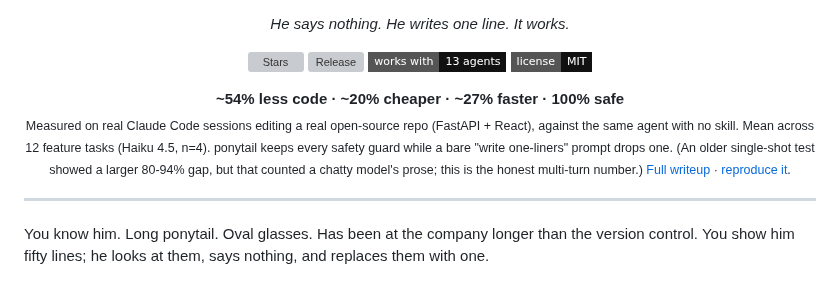
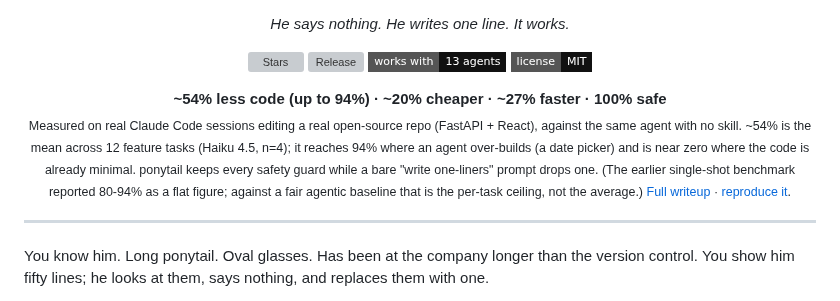
Before and after one commit to dsolisp/gavel, a Markdown page: README.md, the part around the change. Drawn GitHub-style; badges without logos; grey boxes are pictures that could not be loaded.

Commit message:
docs(readme): note the up-to-94% peak in the hero line (#165)
The hero showed only ~54% (the mean); the rigorous agentic run also reaches 94%
on the over-build tasks (the date picker), so the headline now reads
"~54% (up to 94%)". The sub-line is reworded so 80-94% reads as the per-task
ceiling against a fair baseline, not the old single-shot figure, which would
otherwise contradict the hero.

Co-authored-by: Claude Opus 4.8 (1M context) <noreply@anthropic.com>

```diff
--- a/README.md
+++ b/README.md
@@ -19,8 +19,8 @@
 </p>
 
 <p align="center">
-  <strong>~54% less code &middot; ~20% cheaper &middot; ~27% faster &middot; 100% safe</strong><br>
-  <sub>Measured on real Claude Code sessions editing a real open-source repo (FastAPI + React), against the same agent with no skill. Mean across 12 feature tasks (Haiku 4.5, n=4). ponytail keeps every safety guard while a bare "write one-liners" prompt drops one. (An older single-shot test showed a larger 80-94% gap, but that counted a chatty model's prose; this is the honest multi-turn number.) <a href="benchmarks/results/2026-06-18-agentic.md">Full writeup</a> &middot; <a href="benchmarks/">reproduce it</a>.</sub>
+  <strong>~54% less code (up to 94%) &middot; ~20% cheaper &middot; ~27% faster &middot; 100% safe</strong><br>
+  <sub>Measured on real Claude Code sessions editing a real open-source repo (FastAPI + React), against the same agent with no skill. ~54% is the mean across 12 feature tasks (Haiku 4.5, n=4); it reaches 94% where an agent over-builds (a date picker) and is near zero where the code is already minimal. ponytail keeps every safety guard while a bare "write one-liners" prompt drops one. (The earlier single-shot benchmark reported 80-94% as a flat figure; against a fair agentic baseline that is the per-task ceiling, not the average.) <a href="benchmarks/results/2026-06-18-agentic.md">Full writeup</a> &middot; <a href="benchmarks/">reproduce it</a>.</sub>
 </p>
 
 ---
```
